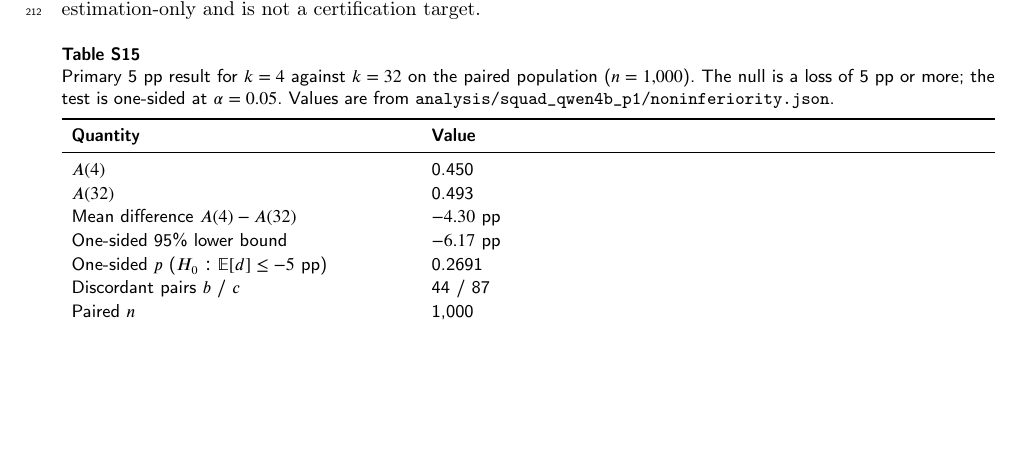
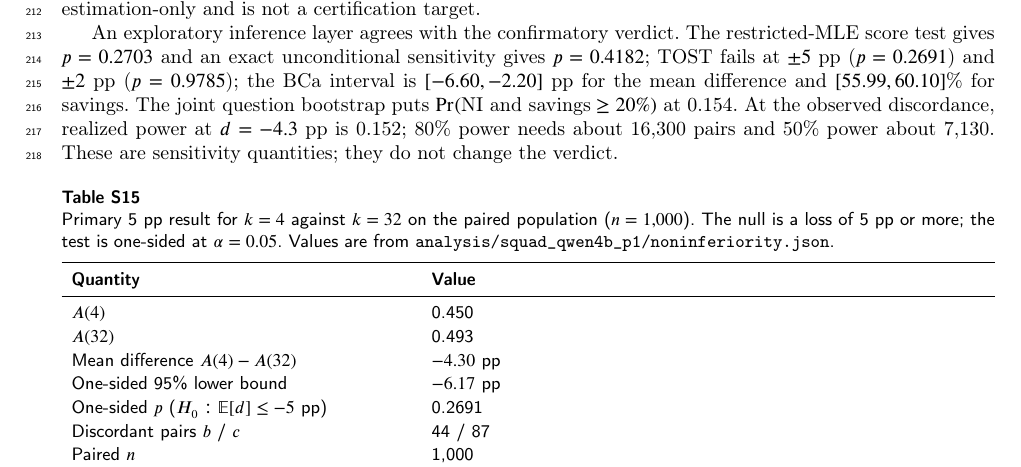
Before and after one commit to Atik203/energy-optimal-rag, a LaTeX paper (paper/supplement.tex): part of page 11 of 17, cut so that both start at the same text, the shorter picture padded with empty space. Compiled offline with pdfLaTeX; a LaTeX package or settings file that is missing is left out.

Commit message:
docs: add score, exact, TOST, BCa, and joint-bootstrap sensitivities

```diff
--- a/paper/supplement.tex
+++ b/paper/supplement.tex
@@ -806,6 +806,14 @@ conditions, so the policy claim fails on the accuracy side.
 The 2~pp secondary contrast has the same point estimate, the same lower bound, and $p=0.9785$;
 it is estimation-only and is not a certification target.
 
+An exploratory inference layer agrees with the confirmatory verdict. The restricted-MLE score
+test gives $p=0.2703$ and an exact unconditional sensitivity gives $p=0.4182$; TOST fails at
+$\pm5$~pp ($p=0.2691$) and $\pm2$~pp ($p=0.9785$); the BCa
+interval is $[-6.60,-2.20]$~pp for the mean difference and $[55.99,60.10]$\% for savings. The
+joint question bootstrap puts $\Pr(\text{NI and savings}\ge20\%)$ at 0.154. At the observed
+discordance, realized power at $d=-4.3$~pp is 0.152; 80\% power needs about 16{,}300 pairs and
+50\% power about 7{,}130. These are sensitivity quantities; they do not change the verdict.
+
 \begin{table}[pos=htbp]
   \centering
   \caption{Primary 5~pp result for $k=4$ against $k=32$ on the paired population
```
Also changed, not shown: docs/P1_RESULTS.md (+7 -0 lines), paper/main.tex (+2 -0 lines).
